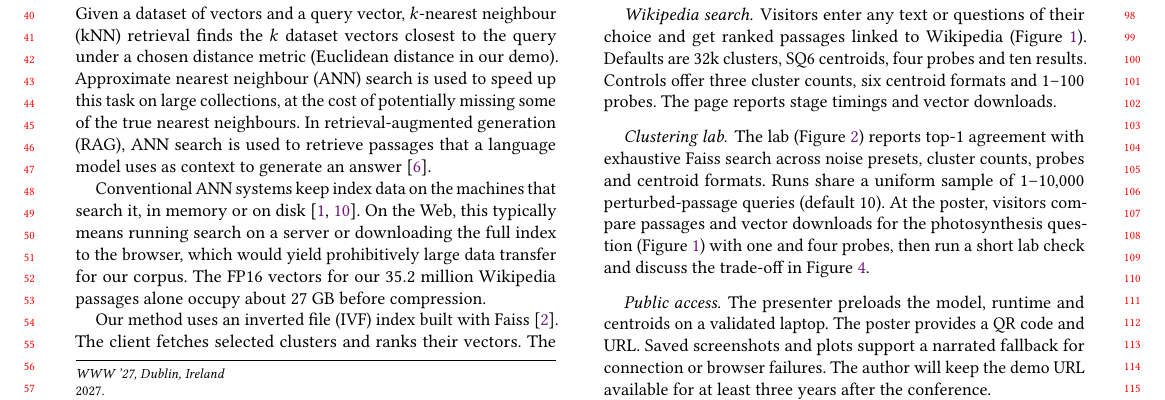
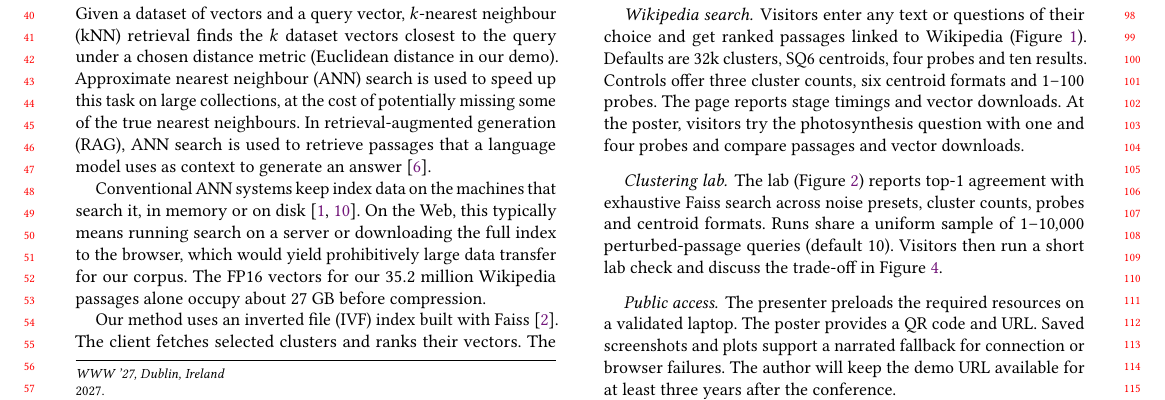
Before and after one commit to DavidDenisov/ANN-on-the-Web, a LaTeX paper (paper/main.tex): part of page 1 of 4, cut so that both start at the same text. Compiled offline with pdfLaTeX.

Commit message:
Separate search and lab walkthrough steps

```diff
--- a/paper/main.tex
+++ b/paper/main.tex
@@ -69,10 +69,10 @@ More broadly, \href{https://pagefind.app/}{Pagefind} (keyword search) and \href{
 Both pages use $35{,}167{,}920$ passages from Maloyan's December 2022 English Wikipedia snapshot~\cite{wiki-minilm}, giving visitors a broad choice of topics. A full index download would be impractical. Our method makes browser search practical at this scale with free static CDN hosting.
 
 \paragraph{Wikipedia search.}
-Visitors enter any text or questions of their choice and get ranked passages linked to Wikipedia (Figure~\ref{fig:search-demo}). Defaults are 32k clusters, SQ6 centroids, four probes and ten results. Controls offer three cluster counts, six centroid formats and $1$--$100$ probes. The page reports stage timings and vector downloads.
+Visitors enter any text or questions of their choice and get ranked passages linked to Wikipedia (Figure~\ref{fig:search-demo}). Defaults are 32k clusters, SQ6 centroids, four probes and ten results. Controls offer three cluster counts, six centroid formats and $1$--$100$ probes. The page reports stage timings and vector downloads. At the poster, visitors try the photosynthesis question with one and four probes and compare passages and vector downloads.
 
 \paragraph{Clustering lab.}
-The lab (Figure~\ref{fig:lab-demo}) reports top-1 agreement with exhaustive Faiss search across noise presets, cluster counts, probes and centroid formats. Runs share a uniform sample of $1$--$10{,}000$ perturbed-passage queries (default $10$). At the poster, visitors compare passages and vector downloads for the photosynthesis question (Figure~\ref{fig:search-demo}) with one and four probes, then run a short lab check and discuss the trade-off in Figure~\ref{fig:agreement-bytes}.
+The lab (Figure~\ref{fig:lab-demo}) reports top-1 agreement with exhaustive Faiss search across noise presets, cluster counts, probes and centroid formats. Runs share a uniform sample of $1$--$10{,}000$ perturbed-passage queries (default $10$). Visitors then run a short lab check and discuss the trade-off in Figure~\ref{fig:agreement-bytes}.
 
 \begin{figure*}[t]
 \begin{minipage}[t]{\columnwidth}
@@ -94,7 +94,7 @@ The lab (Figure~\ref{fig:lab-demo}) reports top-1 agreement with exhaustive Fais
 \end{figure*}
 
 \paragraph{Public access.}
-The presenter preloads the model, runtime and centroids on a validated laptop. The poster provides a QR code and URL. Saved screenshots and plots support a narrated fallback for connection or browser failures. The author will keep the demo URL available for at least three years after the conference.
+The presenter preloads the required resources on a validated laptop. The poster provides a QR code and URL. Saved screenshots and plots support a narrated fallback for connection or browser failures. The author will keep the demo URL available for at least three years after the conference.
 
 
 \section{Method outline}
```
Also changed, not shown: paper/main.pdf.
